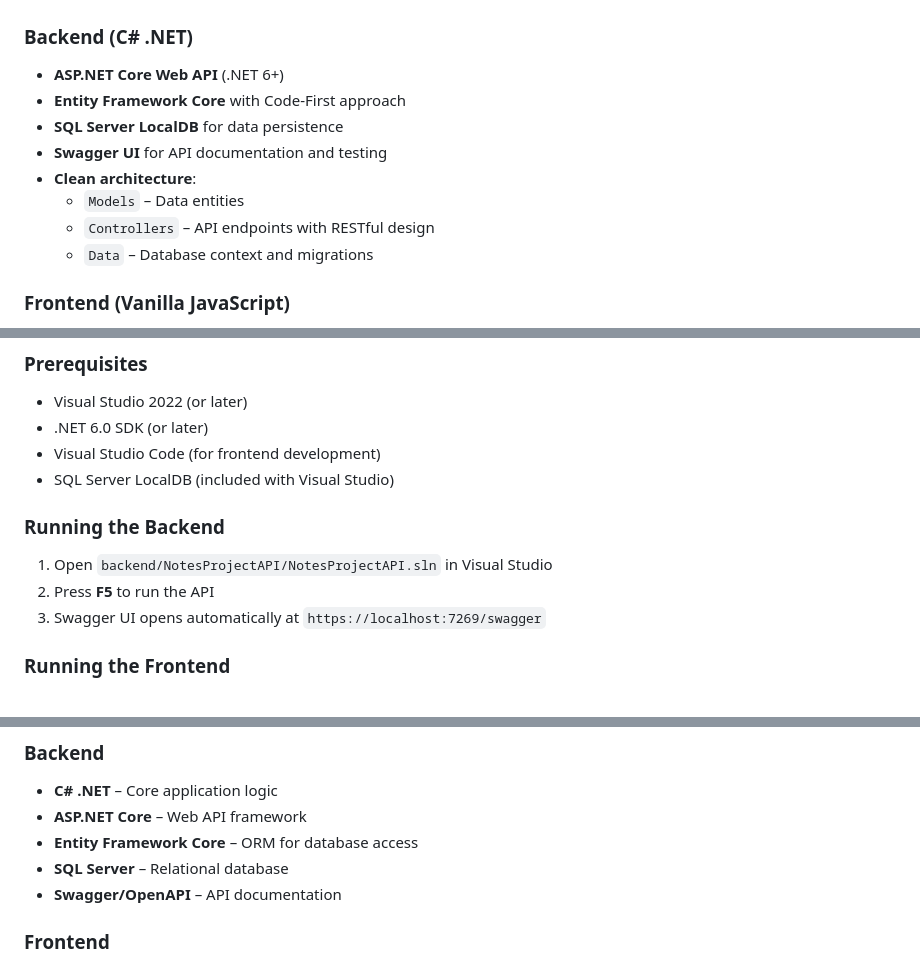
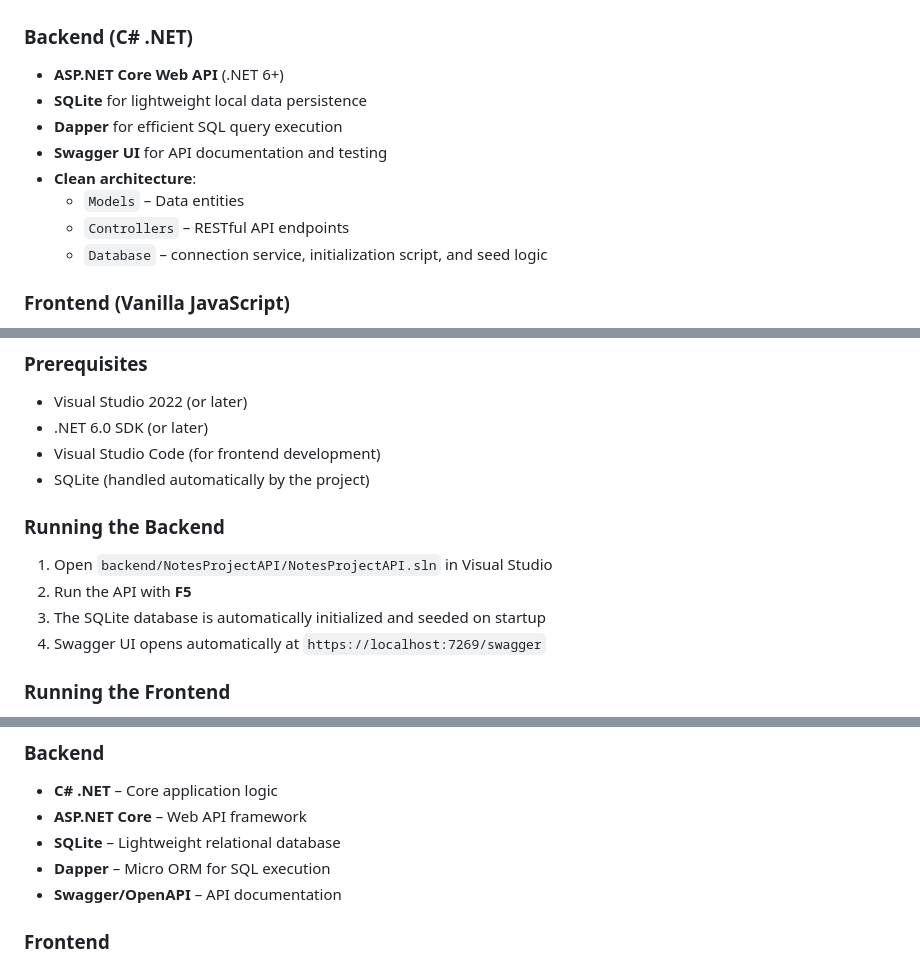
Before and after one commit to branquelao/notes-project, a Markdown page: README.md, 3 parts joined by grey strips. Rendered like a GitHub page.

Commit message:
Updated README with recent changes

```diff
--- a/README.md
+++ b/README.md
@@ -91,13 +91,13 @@ A **full-stack note-taking application** inspired by **Notion**, built with **AS
 
 ### Backend (C# .NET)
 - **ASP.NET Core Web API** (.NET 6+)
-- **Entity Framework Core** with Code-First approach
-- **SQL Server LocalDB** for data persistence
+- **SQLite** for lightweight local data persistence
+- **Dapper** for efficient SQL query execution
 - **Swagger UI** for API documentation and testing
 - **Clean architecture**:
   - `Models` – Data entities
-  - `Controllers` – API endpoints with RESTful design
-  - `Data` – Database context and migrations
+  - `Controllers` – RESTful API endpoints
+  - `Database` – connection service, initialization script, and seed logic
 
 ### Frontend (Vanilla JavaScript)
 - **Pure HTML/CSS/JavaScript** (no frameworks)
@@ -134,12 +134,13 @@ A **full-stack note-taking application** inspired by **Notion**, built with **AS
 - Visual Studio 2022 (or later)
 - .NET 6.0 SDK (or later)
 - Visual Studio Code (for frontend development)
-- SQL Server LocalDB (included with Visual Studio)
+- SQLite (handled automatically by the project)
 
 ### Running the Backend
 1. Open `backend/NotesProjectAPI/NotesProjectAPI.sln` in Visual Studio
-2. Press **F5** to run the API
-3. Swagger UI opens automatically at `https://localhost:7269/swagger`
+2. Run the API with **F5**
+3. The SQLite database is automatically initialized and seeded on startup
+4. Swagger UI opens automatically at `https://localhost:7269/swagger`
 
 ### Running the Frontend
 1. Open the `frontend` folder in VS Code
@@ -154,8 +155,8 @@ A **full-stack note-taking application** inspired by **Notion**, built with **AS
 ### Backend
 - **C# .NET** – Core application logic
 - **ASP.NET Core** – Web API framework
-- **Entity Framework Core** – ORM for database access
-- **SQL Server** – Relational database
+- **SQLite** – Lightweight relational database
+- **Dapper** – Micro ORM for SQL execution
 - **Swagger/OpenAPI** – API documentation
 
 ### Frontend
```
Also changed, not shown: other parts of README.md (+3 -4 lines).
